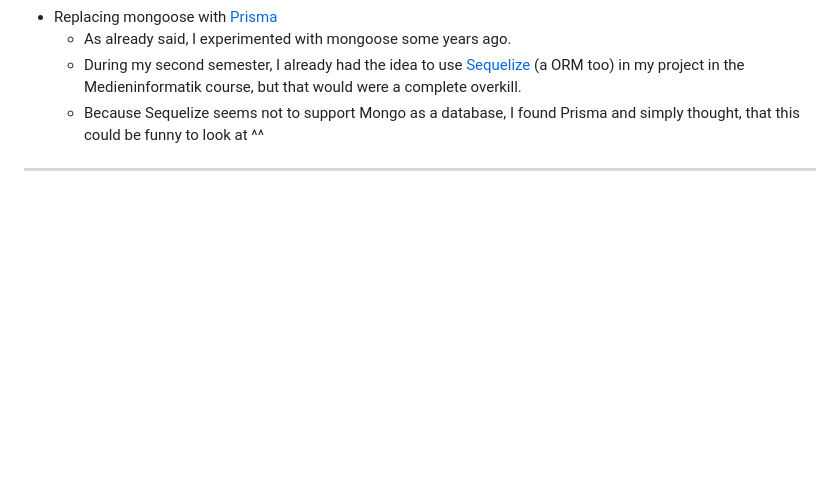
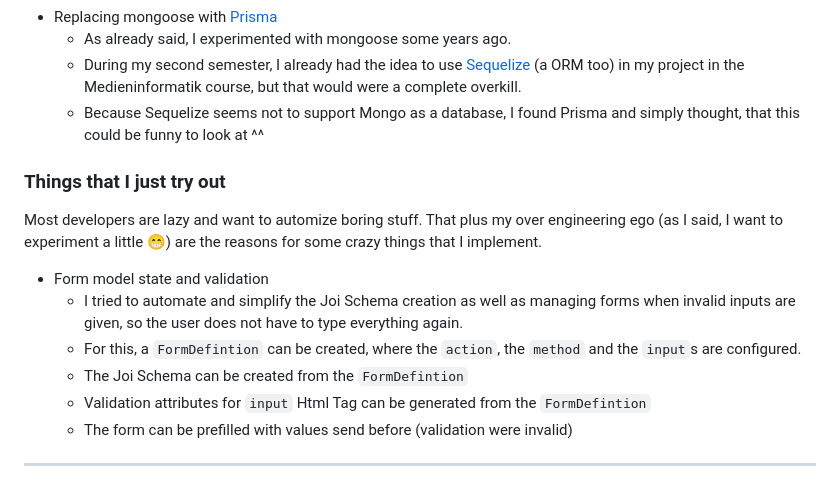
Before and after one commit to schoenj/place-mark, a Markdown page: readme.md, the part around the change. Rendered like a GitHub page; blank space fills up the shorter version.

Commit message:
Adds a 'Things that I just try out' Subsection for documenting my intentions for FormDefinition, etc.

````diff
--- a/readme.md
+++ b/readme.md
@@ -73,4 +73,15 @@ Following "modifications" were made (and were approved by the professor):
   - During my second semester, I already had the idea to use [Sequelize](https://sequelize.org/) (a ORM too) in my project in the Medieninformatik course, but that would were a complete overkill.
   - Because Sequelize seems not to support Mongo as a database, I found Prisma and simply thought, that this could be funny to look at ^^
 
+### Things that I just try out
+
+Most developers are lazy and want to automize boring stuff. That plus my over engineering ego (as I said, I want to experiment a little 😁) are the reasons for some crazy things that I implement.
+
+- Form model state and validation
+  - I tried to automate and simplify the Joi Schema creation as well as managing forms when invalid inputs are given, so the user does not have to type everything again.
+  - For this, a ```FormDefintion``` can be created, where the ```action```, the ```method``` and the ```input```s are configured.
+  - The Joi Schema can be created from the ```FormDefintion```
+  - Validation attributes for ```input``` Html Tag can be generated from the ```FormDefintion```
+  - The form can be prefilled with values send before (validation were invalid)
+
 ---
````
